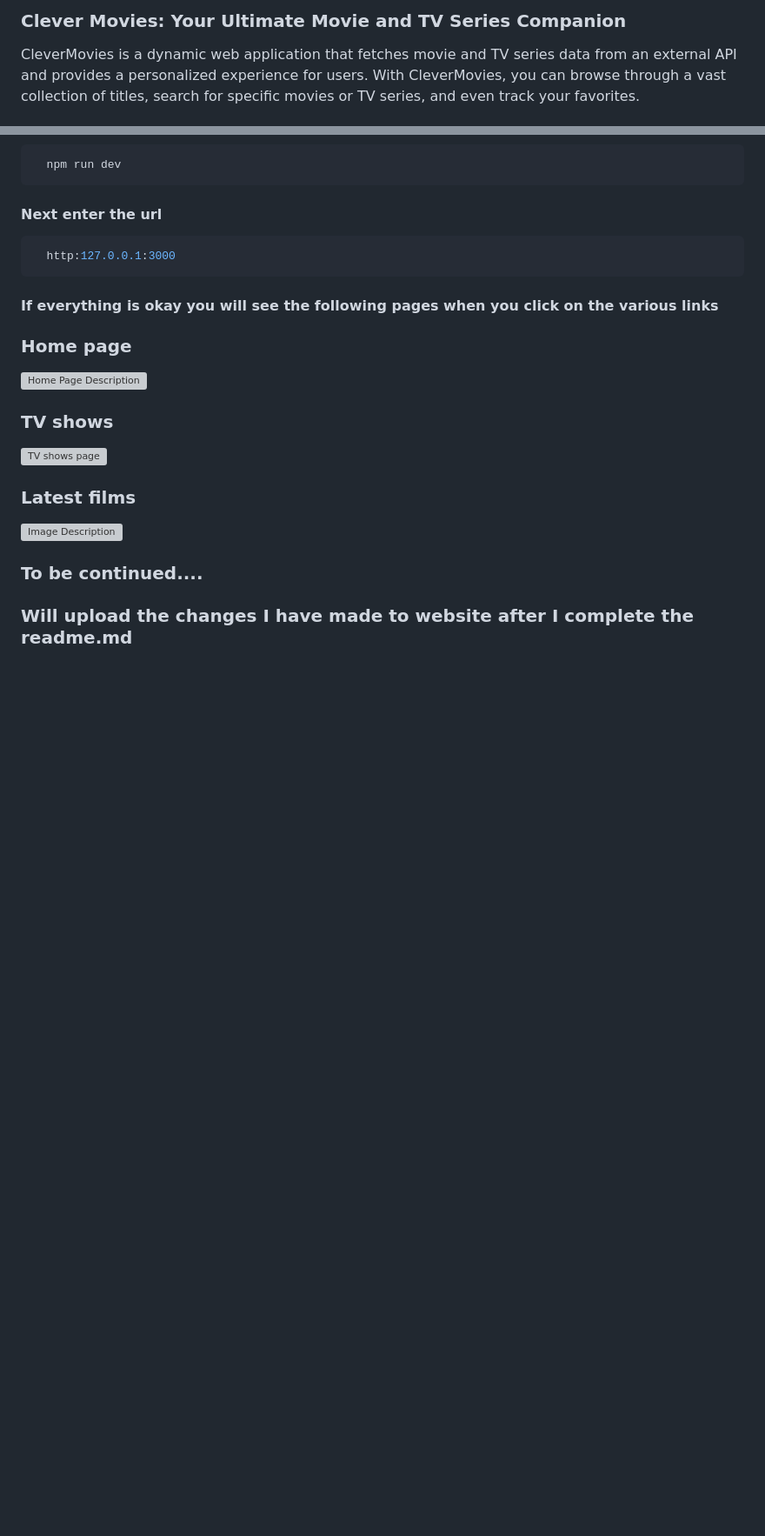
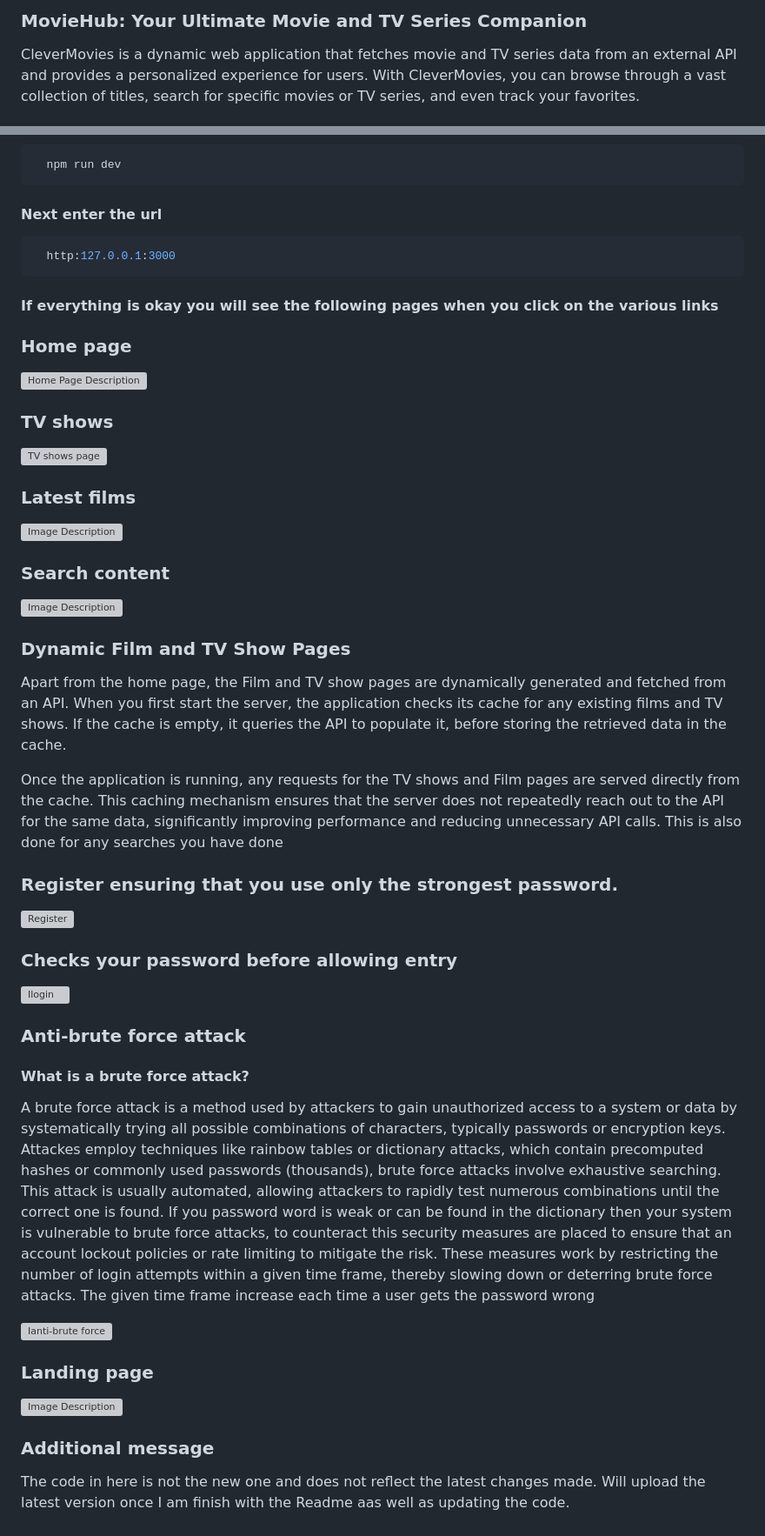
Before and after one commit to fac30/api-project--egbie-ollie, a Markdown page: README.md, 2 parts joined by grey strips. Shown: that part at 87% size. Rendered like a GitHub page; blank space fills up the shorter version; grey boxes are pictures that could not be loaded.

Commit message:
Update README.md
Update the third part

```diff
--- a/README.md
+++ b/README.md
@@ -1,6 +1,6 @@
 
 
-### Clever Movies: Your Ultimate Movie and TV Series Companion
+### MovieHub: Your Ultimate Movie and TV Series Companion
 CleverMovies is a dynamic web application that fetches movie and TV series data from an external API and provides a personalized experience for users. With CleverMovies, you can browse through a vast collection of titles, search for specific movies or TV series, and even track your favorites.
 
 ### Features
@@ -102,5 +104,41 @@ MOVIE_IMAGE_BASE_URL   = https://image.tmdb.org/t/p/original
 ![Image Description](https://drive.google.com/uc?id=1VcQMqjPjGS17Ps-A7ltKQNzL-FsCs22J)
 
 
-### To be continued....
-### Will upload the changes I have made to website after I complete the readme.md
+### Search content
+![Image Description](https://drive.google.com/uc?id=19gT-6Q_4fuOSSpXoDoNXBMZKYSJUoy_0)
+
+
+
+### Dynamic Film and TV Show Pages
+
+Apart from the home page, the Film and TV show pages are dynamically generated and fetched from an API. When you first start the server, the application checks its cache for any existing films and TV shows. If the cache is empty, it queries the API to populate it, before storing the retrieved data in the cache.
+
+Once the application is running, any requests for the TV shows and Film pages are served directly from the cache. This caching mechanism ensures that the server does not repeatedly reach out to the API for the same data, significantly improving performance and reducing unnecessary API calls. This is also done for any searches you have done
+
+
+### Register ensuring that you use only the strongest password.
+![Register](https://drive.google.com/uc?id=1aaxhS3HfpSXJTEyQv0EGKNYLi0ph021h)
+
+
+### Checks your password before allowing entry
+![Ilogin](https://drive.google.com/uc?id=1B_3GfivfHjbm73wLf2RL2dw_DskYQCF7)
+
+
+### Anti-brute force attack
+
+#### What is a brute force attack?
+A brute force attack is a method used by attackers to gain unauthorized access to a system or data by systematically trying all possible combinations of characters, typically passwords or encryption keys. Attackes employ techniques like rainbow tables or dictionary attacks, which contain precomputed hashes or commonly used passwords (thousands), brute force attacks involve exhaustive searching. This attack is usually automated, allowing attackers to rapidly test numerous combinations until the correct one is found. If you password word is weak or can be found in the dictionary then your system is vulnerable to brute force attacks, to counteract this security measures are placed to ensure that an account lockout policies or rate limiting to mitigate the risk. These measures work by restricting the number of login attempts within a given time frame, thereby slowing down or deterring brute force attacks. The given time frame increase each time a user gets the password wrong
+
+![Ianti-brute force](https://drive.google.com/uc?id=1QyLDUeeYWy05cW_0bUgqVW-4VXcxP99y)
+
+
+
+### Landing page
+![Image Description](https://drive.google.com/uc?id=1LI3hEc7JEclL2nHhbMug5aF5jhCn_AGs)
+
+
+
+
+### Additional message
+
+The code in here is not the new one and does not reflect the latest changes made. Will upload the latest version once I am finish with the Readme aas well as updating the code.
```
Also changed, not shown: other parts of README.md (+3 -1 lines).
